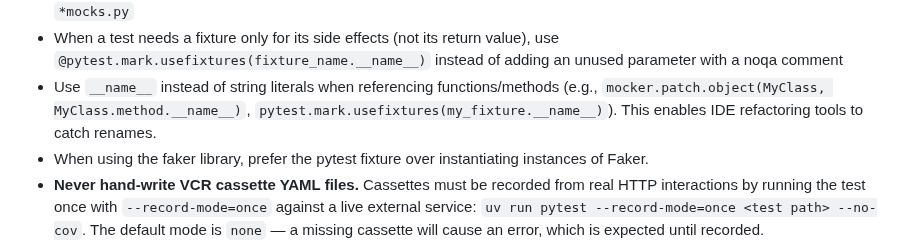
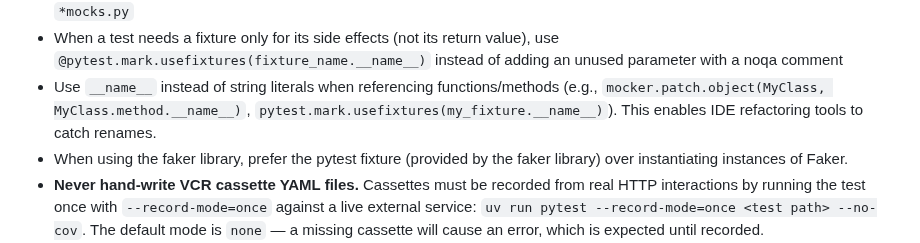
Before and after one commit to LabAutomationAndScreening/copier-base-template, a Markdown page: AGENTS.md, the part around the change. GitHub-like rendering.

Commit message:
phrasing

```diff
--- a/AGENTS.md
+++ b/AGENTS.md
@@ -30,7 +30,7 @@ This project is a Copier template used to generate other copier templates. It is
 - Before writing new mock/spy helpers, check the `tests/unit/` folder for pre-built helpers in files like `fixtures.py` or `*mocks.py`
 - When a test needs a fixture only for its side effects (not its return value), use `@pytest.mark.usefixtures(fixture_name.__name__)` instead of adding an unused parameter with a noqa comment
 - Use `__name__` instead of string literals when referencing functions/methods (e.g., `mocker.patch.object(MyClass, MyClass.method.__name__)`, `pytest.mark.usefixtures(my_fixture.__name__)`). This enables IDE refactoring tools to catch renames.
-- When using the faker library, prefer the pytest fixture over instantiating instances of Faker.
+- When using the faker library, prefer the pytest fixture (provided by the faker library) over instantiating instances of Faker.
 - **Never hand-write VCR cassette YAML files.** Cassettes must be recorded from real HTTP interactions by running the test once with `--record-mode=once` against a live external service: `uv run pytest --record-mode=once <test path> --no-cov`. The default mode is `none` — a missing cassette will cause an error, which is expected until recorded.
 - **Never hand-edit syrupy snapshot files.** Snapshots are auto-generated — to create or update them, run `uv run pytest --snapshot-update <test path> --no-cov`. A missing snapshot causes the test to fail, which is expected until you run with `--snapshot-update`. When a snapshot mismatch occurs, fix the code if the change was unintentional; run `--snapshot-update` if it was intentional.
 - **Never hand-write or hand-edit pytest-reserial `.jsonl` recording files.** Recordings must be captured from real serial port traffic by running the test with `--record` while the device is connected: `uv run pytest --record <test path> --no-cov`. The default mode replays recordings — a missing recording causes an error, which is expected until recorded against a live device.
```
